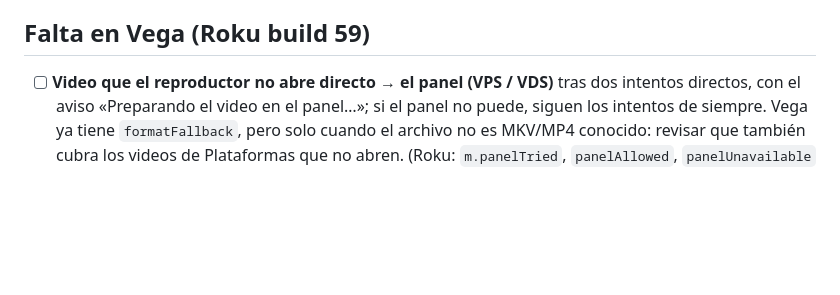
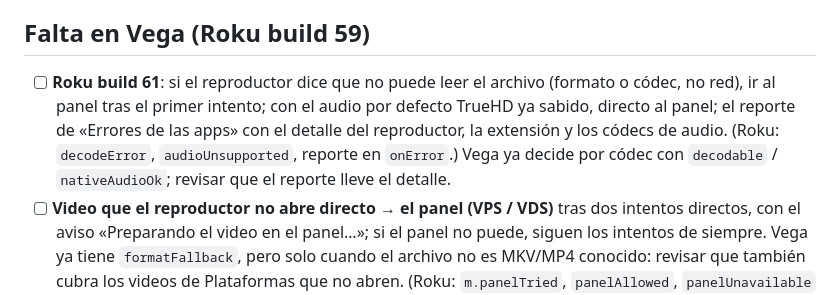
Before and after one commit to KuroBoy-56/webplayer, a Markdown page: PENDIENTE_DE_ROKU.md, the part around the change. Drawn GitHub-style; blank space fills up the shorter version.

Commit message:
Vega: anotado lo de Roku 61
Co-Authored-By: Claude Opus 5.5 <noreply@anthropic.com>
Claude-Session: https://claude.ai/code/session_011iYfCyekXo6JunM66R6zXT

```diff
--- a/PENDIENTE_DE_ROKU.md
+++ b/PENDIENTE_DE_ROKU.md
@@ -45,6 +45,11 @@ servidor IPTV. El servidor seguía contando la lectura de idiomas cuando se abr
 
 ## Falta en Vega (Roku build 59)
 
+- [ ] **Roku build 61**: si el reproductor dice que no puede leer el archivo (formato o códec, no red), ir al panel tras
+      el primer intento; con el audio por defecto TrueHD ya sabido, directo al panel; el reporte de «Errores de las
+      apps» con el detalle del reproductor, la extensión y los códecs de audio. (Roku: `decodeError`, `audioUnsupported`,
+      reporte en `onError`.) Vega ya decide por códec con `decodable` / `nativeAudioOk`; revisar que el reporte lleve
+      el detalle.
 - [ ] **Video que el reproductor no abre directo → el panel (VPS / VDS)** tras dos intentos directos, con el aviso
       «Preparando el video en el panel…»; si el panel no puede, siguen los intentos de siempre. Vega ya tiene
       `formatFallback`, pero solo cuando el archivo no es MKV/MP4 conocido: revisar que también cubra los videos de
```
